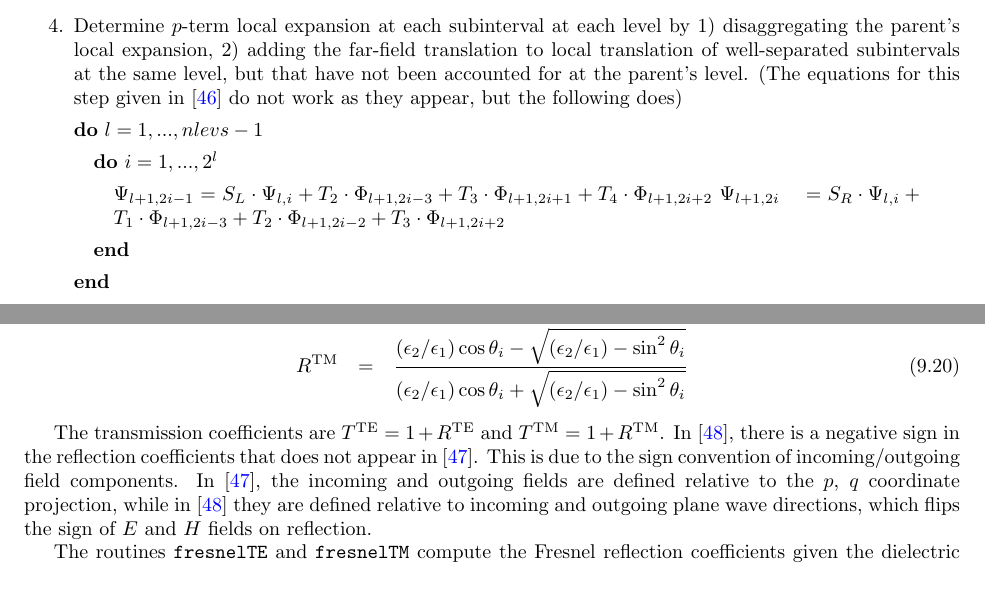
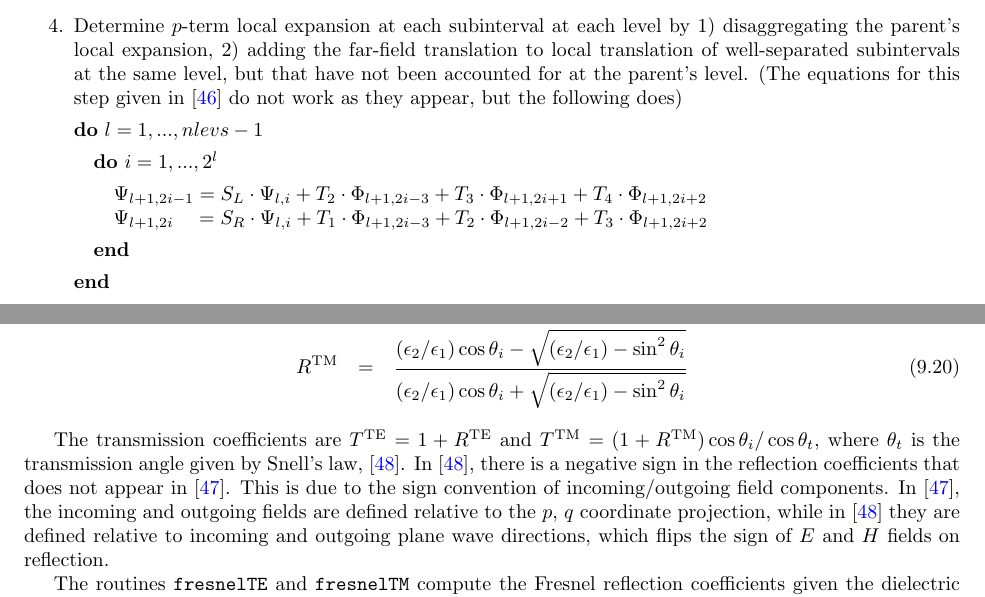
Before and after one commit to nasa-jpl/Waveport, a LaTeX thesis (Tex/Waveport.tex, which reads Tex/FastMultipoleMethod/FMM1d.tex, Tex/Kirchhoff/Kirchhoff.tex): two parts of pages 177 and 185 of 270, joined at a grey line, cut so that both start at the same text. Compiled offline with pdfLaTeX.

Commit message:
errata 9.2

```diff
--- a/Tex/FastMultipoleMethod/FMM1d.tex
+++ b/Tex/FastMultipoleMethod/FMM1d.tex
@@ -126,7 +126,7 @@ $\Phi_{l,i} = M_L \cdot \Phi_{l+1,2i-1}  + M_R \cdot \Phi_{l+1,2i} $
 \begin{addmargin}[1em]{1em}
 \textbf{do} $i = 1, ..., 2^{l}$
 \begin{addmargin}[1em]{1em}
-$\Psi_{l+1,2i-1} = S_L \cdot  \Psi_{l,i} + T_2 \cdot  \Phi_{l+1,2i-3} + T_3  \cdot \Phi_{l+1,2i+1} + T_4 \cdot  \Phi_{l+1,2i+2}$
+$\Psi_{l+1,2i-1} = S_L \cdot  \Psi_{l,i} + T_2 \cdot  \Phi_{l+1,2i-3} + T_3  \cdot \Phi_{l+1,2i+1} + T_4 \cdot  \Phi_{l+1,2i+2}$ \\
 $\Psi_{l+1,2i} \quad = S_R  \cdot \Psi_{l,i} + T_1 \cdot  \Phi_{l+1,2i-3} + T_2  \cdot \Phi_{l+1,2i-2} + T_3  \cdot \Phi_{l+1,2i+2}$
 \end{addmargin}
 \textbf{end}
--- a/Tex/Kirchhoff/Kirchhoff.tex
+++ b/Tex/Kirchhoff/Kirchhoff.tex
@@ -93,7 +93,7 @@ R^{\textrm{TE}} &=& \dfrac{ \cos \theta_i - \sqrt{(\epsilon_2/\epsilon_1) - \sin
 R^{\textrm{TM}} &=& \dfrac{(\epsilon_2/\epsilon_1) \cos \theta_i - \sqrt{(\epsilon_2/\epsilon_1) - \sin^2\theta_i }}{(\epsilon_2/\epsilon_1) \cos \theta_i + \sqrt{(\epsilon_2/\epsilon_1) - \sin^2\theta_i }}
 \end{eqnarray}
 
-The transmission coefficients are $T^{\textrm{TE}} = 1 + R^{\textrm{TE}}$ and $T^{\textrm{TM}} = 1 + R^{\textrm{TM}} $. In \cite{ulaby1999fundamentals}, there is a negative sign in the reflection coefficients that does not appear in \cite{kong1986electromagnetic}. This is due to the sign convention of incoming/outgoing field components. In \cite{kong1986electromagnetic}, the incoming and outgoing fields are defined relative to the $p$, $q$ coordinate projection, while in \cite{ulaby1999fundamentals} they are defined relative to incoming and outgoing plane wave directions, which flips the sign of $E$ and $H$ fields on reflection.
+The transmission coefficients are $T^{\textrm{TE}} = 1 + R^{\textrm{TE}}$ and $T^{\textrm{TM}} = (1 + R^{\textrm{TM}})\cos\theta_i/\cos\theta_t $, where $\theta_t$ is the transmission angle given by Snell's law, \cite{ulaby1999fundamentals}. In \cite{ulaby1999fundamentals}, there is a negative sign in the reflection coefficients that does not appear in \cite{kong1986electromagnetic}. This is due to the sign convention of incoming/outgoing field components. In \cite{kong1986electromagnetic}, the incoming and outgoing fields are defined relative to the $p$, $q$ coordinate projection, while in \cite{ulaby1999fundamentals} they are defined relative to incoming and outgoing plane wave directions, which flips the sign of $E$ and $H$ fields on reflection.
 
 The routines \texttt{fresnelTE} and \texttt{fresnelTM} compute the Fresnel reflection coefficients given the dielectric constants on either side of an interface, which can be complex, and the incidence angle in degrees.
 
```
Also changed, not shown: Tex/Kirchhoff/Kirchhoff.tex (4 more changed lines), 3 other files.
